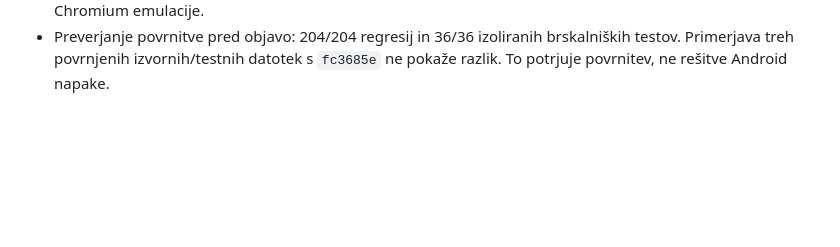
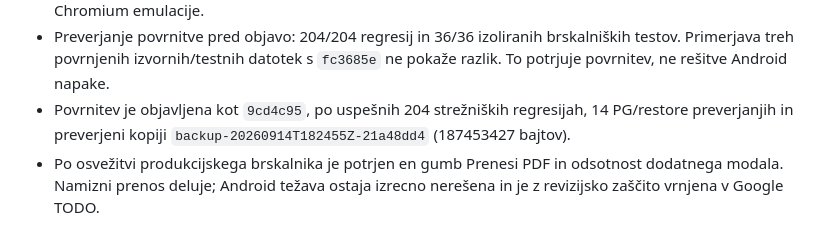
Before and after one commit to bojanhor/indus-ure, a Markdown page: PDF-DOWNLOAD-2026-09-14.md, the part around the change. GitHub-like rendering; blank space fills up the shorter version.

Commit message:
Record requested PDF UI rollback and reopen Android issue

```diff
--- a/PDF-DOWNLOAD-2026-09-14.md
+++ b/PDF-DOWNLOAD-2026-09-14.md
@@ -85,3 +85,9 @@ ne nameščati stare skupne Nginx konfiguracije in ne posegati v Fakture.
 - Preverjanje povrnitve pred objavo: 204/204 regresij in 36/36 izoliranih
   brskalniških testov. Primerjava treh povrnjenih izvornih/testnih datotek s
   `fc3685e` ne pokaže razlik. To potrjuje povrnitev, ne rešitve Android napake.
+- Povrnitev je objavljena kot `9cd4c95`, po uspešnih 204 strežniških regresijah,
+  14 PG/restore preverjanjih in preverjeni kopiji
+  `backup-20260914T182455Z-21a48dd4` (187453427 bajtov).
+- Po osvežitvi produkcijskega brskalnika je potrjen en gumb Prenesi PDF in
+  odsotnost dodatnega modala. Namizni prenos deluje; Android težava ostaja
+  izrecno nerešena in je z revizijsko zaščito vrnjena v Google TODO.
```
